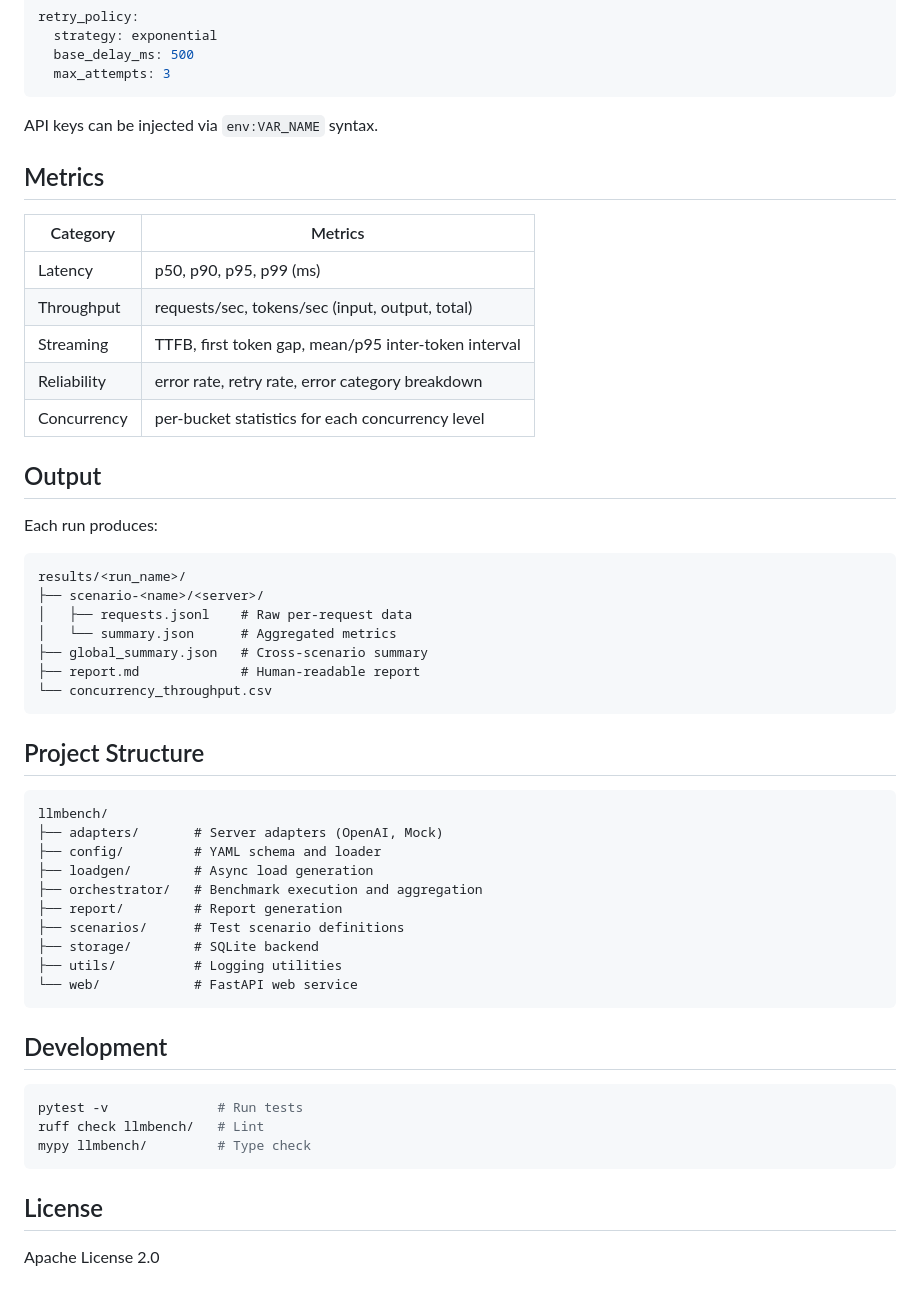
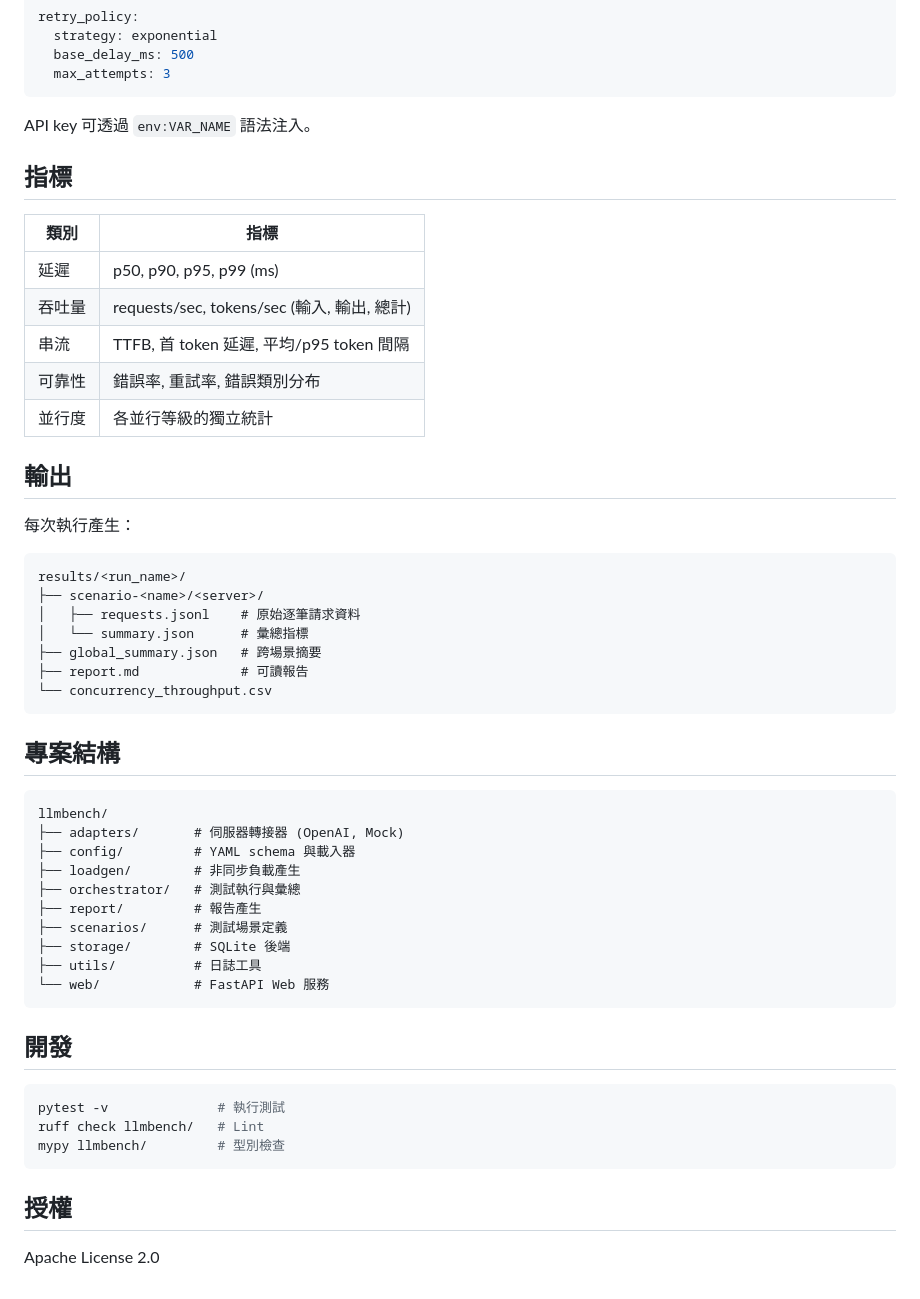
Before and after one commit to eLAND-Research/llm-benchmark, a Markdown page: README.md, the part around one of its changes. Drawn GitHub-style.

````diff
--- a/README.md
+++ b/README.md
@@ -101,55 +101,55 @@ retry_policy:
   max_attempts: 3
 ```
 
-API keys can be injected via `env:VAR_NAME` syntax.
+API key 可透過 `env:VAR_NAME` 語法注入。
 
-## Metrics
+## 指標
 
-| Category | Metrics |
-|----------|---------|
-| Latency | p50, p90, p95, p99 (ms) |
-| Throughput | requests/sec, tokens/sec (input, output, total) |
-| Streaming | TTFB, first token gap, mean/p95 inter-token interval |
-| Reliability | error rate, retry rate, error category breakdown |
-| Concurrency | per-bucket statistics for each concurrency level |
+| 類別 | 指標 |
+|------|------|
+| 延遲 | p50, p90, p95, p99 (ms) |
+| 吞吐量 | requests/sec, tokens/sec (輸入, 輸出, 總計) |
+| 串流 | TTFB, 首 token 延遲, 平均/p95 token 間隔 |
+| 可靠性 | 錯誤率, 重試率, 錯誤類別分布 |
+| 並行度 | 各並行等級的獨立統計 |
 
-## Output
+## 輸出
 
-Each run produces:
+每次執行產生：
 
 ```
 results/<run_name>/
 ├── scenario-<name>/<server>/
-│   ├── requests.jsonl    # Raw per-request data
-│   └── summary.json      # Aggregated metrics
-├── global_summary.json   # Cross-scenario summary
-├── report.md             # Human-readable report
+│   ├── requests.jsonl    # 原始逐筆請求資料
+│   └── summary.json      # 彙總指標
+├── global_summary.json   # 跨場景摘要
+├── report.md             # 可讀報告
 └── concurrency_throughput.csv
 ```
 
-## Project Structure
+## 專案結構
 
 ```
 llmbench/
-├── adapters/       # Server adapters (OpenAI, Mock)
-├── config/         # YAML schema and loader
-├── loadgen/        # Async load generation
-├── orchestrator/   # Benchmark execution and aggregation
-├── report/         # Report generation
-├── scenarios/      # Test scenario definitions
-├── storage/        # SQLite backend
-├── utils/          # Logging utilities
-└── web/            # FastAPI web service
+├── adapters/       # 伺服器轉接器 (OpenAI, Mock)
+├── config/         # YAML schema 與載入器
+├── loadgen/        # 非同步負載產生
+├── orchestrator/   # 測試執行與彙總
+├── report/         # 報告產生
+├── scenarios/      # 測試場景定義
+├── storage/        # SQLite 後端
+├── utils/          # 日誌工具
+└── web/            # FastAPI Web 服務
 ```
 
-## Development
+## 開發
 
 ```bash
-pytest -v              # Run tests
+pytest -v              # 執行測試
 ruff check llmbench/   # Lint
-mypy llmbench/         # Type check
+mypy llmbench/         # 型別檢查
 ```
 
-## License
+## 授權
 
 Apache License 2.0
````
Also changed, not shown: other parts of README.md (+33 -33 lines).
